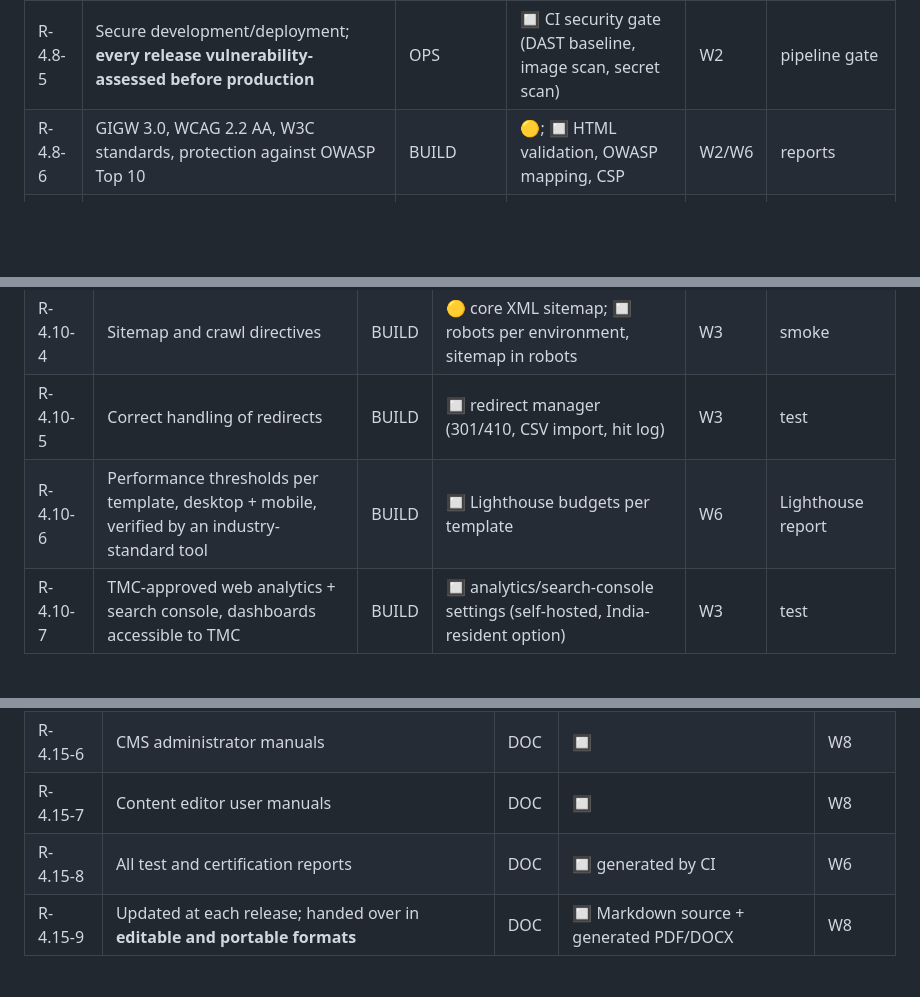
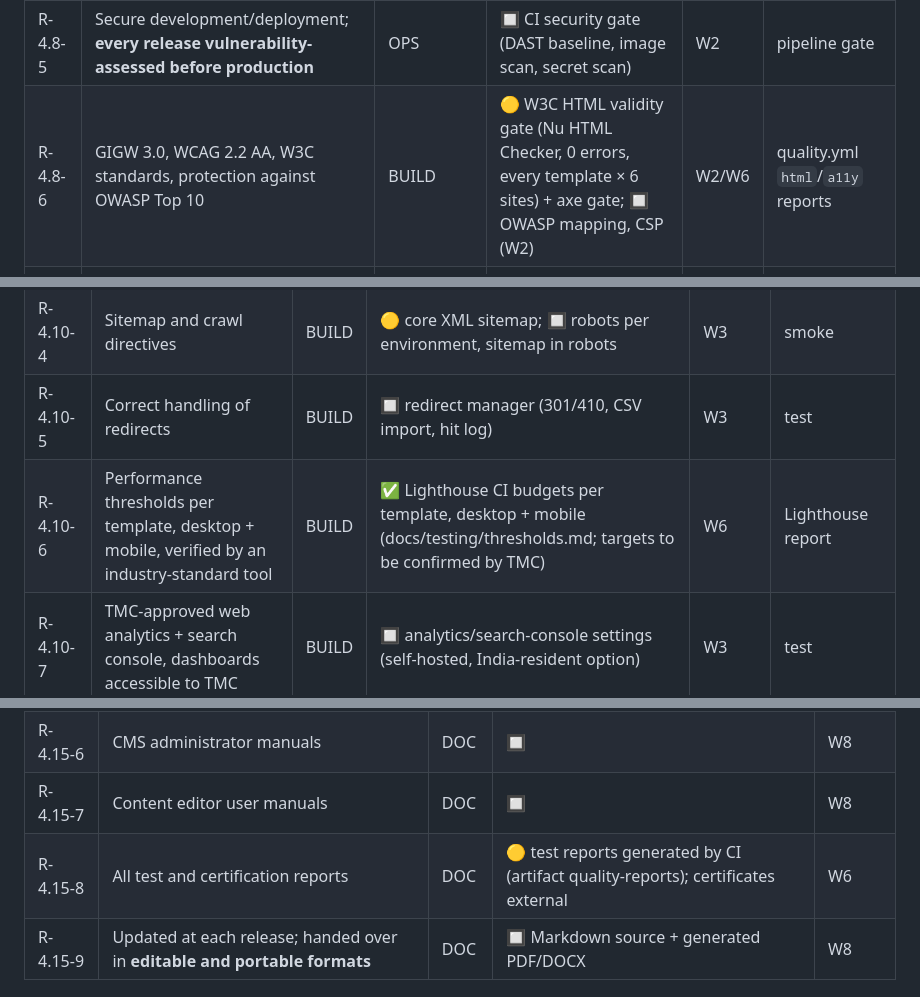
Before and after one commit to aryanpatel-ctrl/tmc-website, a Markdown page: docs/requirements/RTM.md, 3 parts joined by grey strips. Drawn GitHub-style; blank space fills up the shorter version.

```diff
--- a/docs/requirements/RTM.md
+++ b/docs/requirements/RTM.md
@@ -153,7 +153,7 @@ Covered by the rows below: website development (4.3), CMS (4.5–4.6), frontend
 | R-4.8-3 | Admin access: **MFA**, **restricted network access**, role-based authorisation | BUILD | 🟡 RBAC; 🔲 TOTP MFA enforced for privileged roles, admin network allow-list | W2 | security test |
 | R-4.8-4 | Tamper-evident audit logs of all admin activity; retained; available to TMC | BUILD | ✅ HMAC chain, verify, CSV export; 🔲 retention policy doc | W8 | workflow-test |
 | R-4.8-5 | Secure development/deployment; **every release vulnerability-assessed before production** | OPS | 🔲 CI security gate (DAST baseline, image scan, secret scan) | W2 | pipeline gate |
-| R-4.8-6 | GIGW 3.0, WCAG 2.2 AA, W3C standards, protection against OWASP Top 10 | BUILD | 🟡; 🔲 HTML validation, OWASP mapping, CSP | W2/W6 | reports |
+| R-4.8-6 | GIGW 3.0, WCAG 2.2 AA, W3C standards, protection against OWASP Top 10 | BUILD | 🟡 W3C HTML validity gate (Nu HTML Checker, 0 errors, every template × 6 sites) + axe gate; 🔲 OWASP mapping, CSP (W2) | W2/W6 | quality.yml `html`/`a11y` reports |
 | R-4.8-7 | VAPT by CERT-In empanelled agency; STQC certification; Safe-to-Host before Go-Live (costs to vendor) | CERT | 🔲 readiness pack + internal pre-assessment | W2/W8 | pre-VAPT report |
 | R-4.8-8 | Security architecture document (segregation, network/data flows, access controls) at M2, re-validated before Go-Live | DOC | 🔲 | W8 | doc |
 | R-4.8-9 | Close all VAPT/STQC/TMC observations at no cost | PROC | 🔲 remediation procedure | W8 | doc |
@@ -175,7 +175,7 @@ Covered by the rows below: website development (4.3), CMS (4.5–4.6), frontend
 | R-4.10-3 | Structured data | BUILD | 🔲 JSON-LD: organisation, website search, breadcrumbs, events, job postings | W3 | test + validator |
 | R-4.10-4 | Sitemap and crawl directives | BUILD | 🟡 core XML sitemap; 🔲 robots per environment, sitemap in robots | W3 | smoke |
 | R-4.10-5 | Correct handling of redirects | BUILD | 🔲 redirect manager (301/410, CSV import, hit log) | W3 | test |
-| R-4.10-6 | Performance thresholds per template, desktop + mobile, verified by an industry-standard tool | BUILD | 🔲 Lighthouse budgets per template | W6 | Lighthouse report |
+| R-4.10-6 | Performance thresholds per template, desktop + mobile, verified by an industry-standard tool | BUILD | ✅ Lighthouse CI budgets per template, desktop + mobile (docs/testing/thresholds.md; targets to be confirmed by TMC) | W6 | Lighthouse report |
 | R-4.10-7 | TMC-approved web analytics + search console, dashboards accessible to TMC | BUILD | 🔲 analytics/search-console settings (self-hosted, India-resident option) | W3 | test |
 
 ## 4.11 Content migration — SOW p.9
@@ -227,7 +227,7 @@ Covered by the rows below: website development (4.3), CMS (4.5–4.6), frontend
 | R-4.15-5 | Backup and restoration procedures | DOC | 🔲 | W8/W7 |
 | R-4.15-6 | CMS administrator manuals | DOC | 🔲 | W8 |
 | R-4.15-7 | Content editor user manuals | DOC | 🔲 | W8 |
-| R-4.15-8 | All test and certification reports | DOC | 🔲 generated by CI | W6 |
+| R-4.15-8 | All test and certification reports | DOC | 🟡 test reports generated by CI (artifact quality-reports); certificates external | W6 |
 | R-4.15-9 | Updated at each release; handed over in **editable and portable formats** | DOC | 🔲 Markdown source + generated PDF/DOCX | W8 |
 
 ## 4.16 Training — SOW p.10
```
Also changed, not shown: other parts of docs/requirements/RTM.md (+10 -10 lines), README.md (+1 -0 lines).
